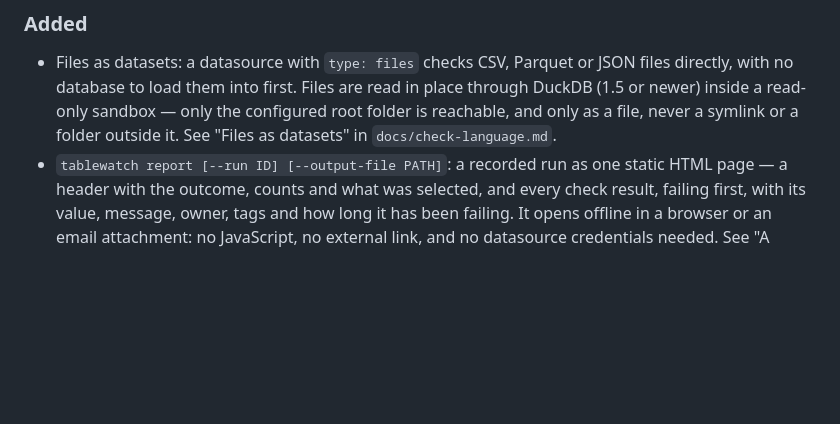
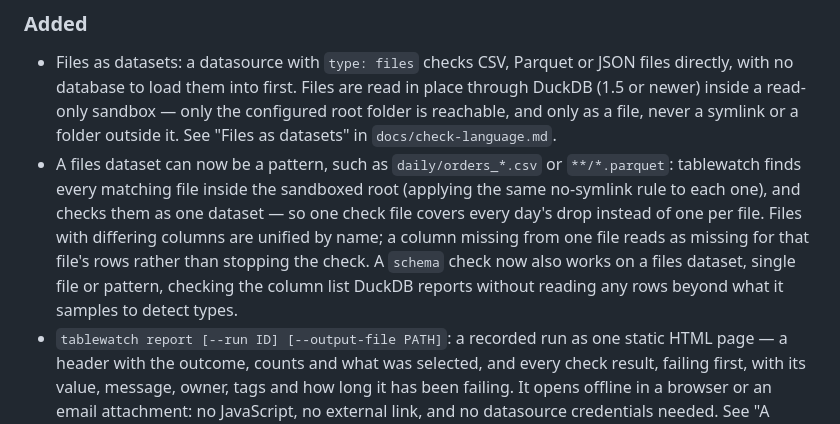
Before and after one commit to geoffkoh/tablewatch, a Markdown page: CHANGELOG.md, the part around the change. Drawn GitHub-style; blank space fills up the shorter version.

```diff
--- a/CHANGELOG.md
+++ b/CHANGELOG.md
@@ -12,6 +12,13 @@ All notable changes to tablewatch. The format follows
   with no database to load them into first. Files are read in place through DuckDB (1.5 or newer)
   inside a read-only sandbox — only the configured root folder is reachable, and only as a file,
   never a symlink or a folder outside it. See "Files as datasets" in `docs/check-language.md`.
+- A files dataset can now be a pattern, such as `daily/orders_*.csv` or `**/*.parquet`: tablewatch
+  finds every matching file inside the sandboxed root (applying the same no-symlink rule to each
+  one), and checks them as one dataset — so one check file covers every day's drop instead of one
+  per file. Files with differing columns are unified by name; a column missing from one file reads
+  as missing for that file's rows rather than stopping the check. A `schema` check now also works
+  on a files dataset, single file or pattern, checking the column list DuckDB reports without
+  reading any rows beyond what it samples to detect types.
 - `tablewatch report [--run ID] [--output-file PATH]`: a recorded run as one static HTML page —
   a header with the outcome, counts and what was selected, and every check result, failing first,
   with its value, message, owner, tags and how long it has been failing. It opens offline in a
```
Also changed, not shown: docs/product/BACKLOG.md (+2 -2 lines), docs/product/ITERATIONS.md (+39 -0 lines).
